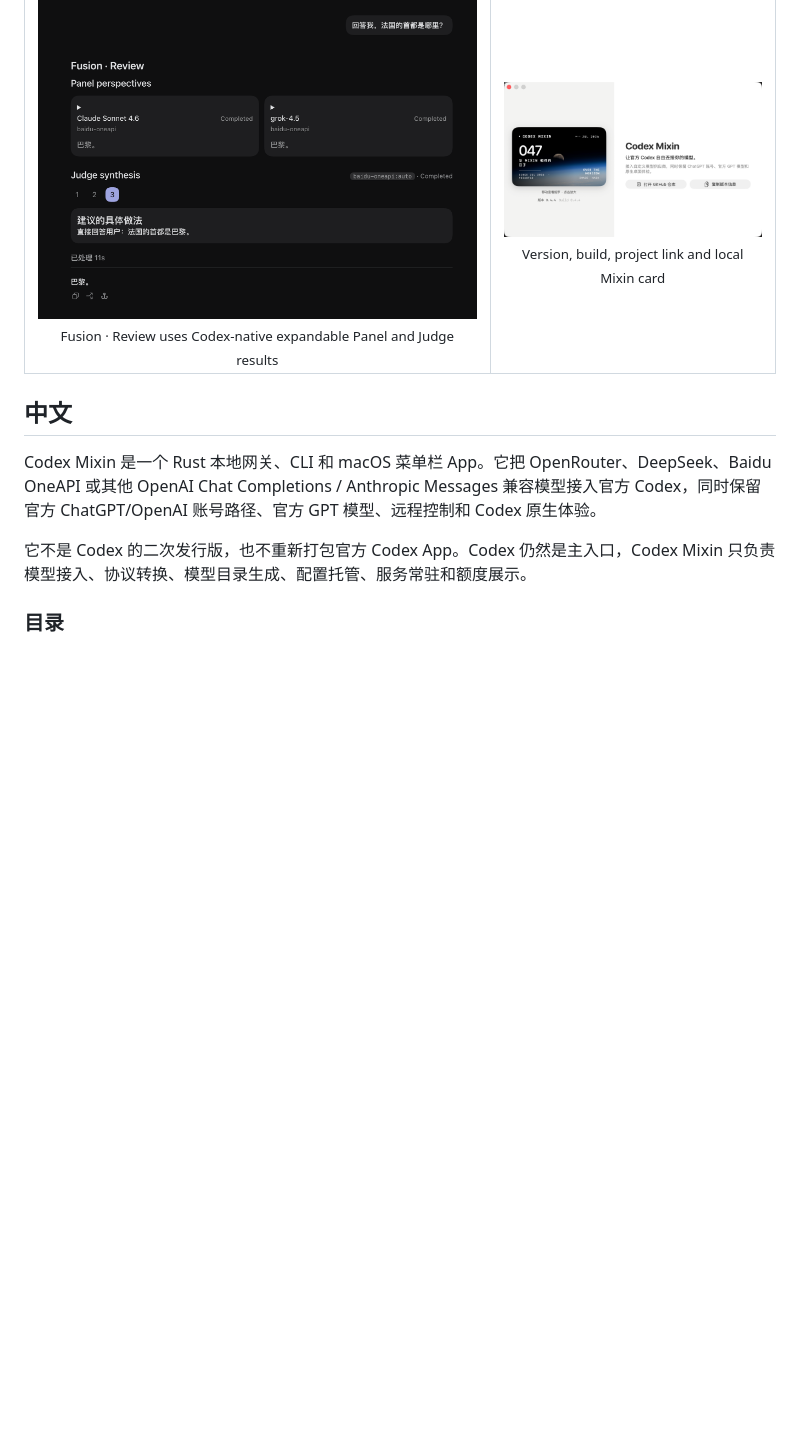
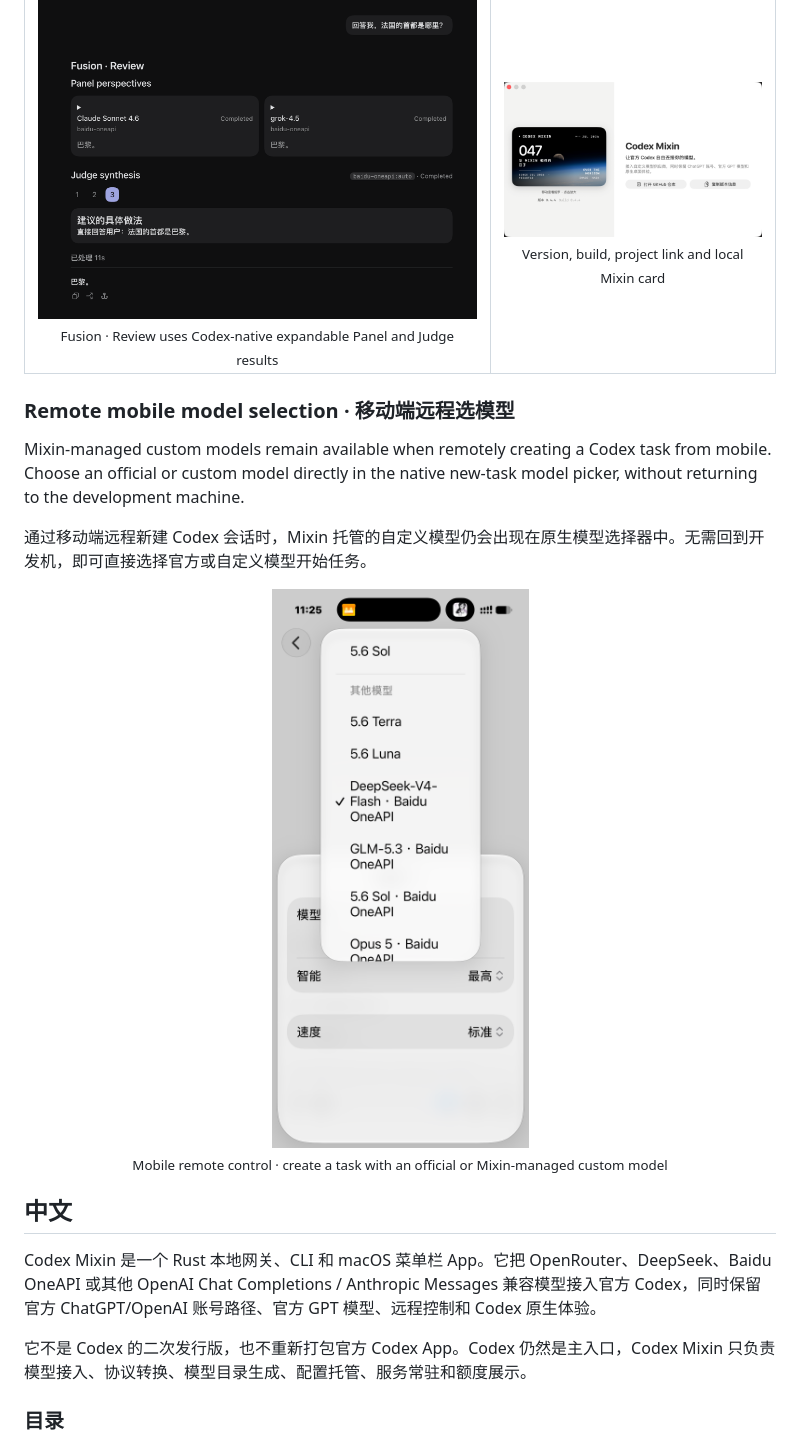
Before and after one commit to Edward-lyz/codex-mixin, a Markdown page: README.md, the part around the change. Drawn GitHub-style; pictures changed too: docs/assets/Mobile_Choice.PNG (added); blank space fills up the shorter version.

Commit message:
Document mobile custom model selection

```diff
--- a/README.md
+++ b/README.md
@@ -114,6 +114,17 @@ Run `codex-mixin` without arguments to open the mouse-enabled TUI. It covers fir
     </td>
   </tr>
 </table>
+
+### Remote mobile model selection · 移动端远程选模型
+
+Mixin-managed custom models remain available when remotely creating a Codex task from mobile. Choose an official or custom model directly in the native new-task model picker, without returning to the development machine.
+
+通过移动端远程新建 Codex 会话时，Mixin 托管的自定义模型仍会出现在原生模型选择器中。无需回到开发机，即可直接选择官方或自定义模型开始任务。
+
+<p align="center">
+  <a href="docs/assets/Mobile_Choice.PNG"><img src="docs/assets/Mobile_Choice.PNG" width="360" alt="Select a Codex Mixin custom model when remotely creating a task from mobile"></a><br>
+  <sub>Mobile remote control · create a task with an official or Mixin-managed custom model</sub>
+</p>
 
 ## 中文
 
```
